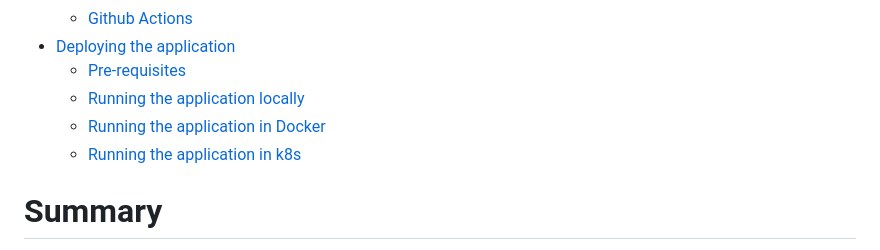
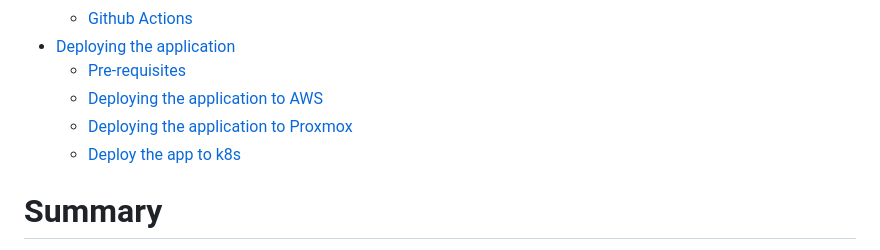
Before and after one commit to timmyb824/ip-addr-challenge, a Markdown page: README.md, the part around the change. Drawn GitHub-style.

Commit message:
update(homelab): update readme

```diff
--- a/README.md
+++ b/README.md
@@ -11,9 +11,9 @@ Table of Contents
       * [Github Actions](#github-actions)
    * [Deploying the application](#deploying-the-application)
       * [Pre-requisites](#pre-requisites)
-      * [Running the application locally](#running-the-application-locally)
-      * [Running the application in Docker](#running-the-application-in-docker)
-      * [Running the application in k8s](#running-the-application-in-k8s)
+      * [Deploying the application to AWS](#deploying-the-application-to-aws)
+      * [Deploying the application to Proxmox](#deploying-the-application-to-proxmox)
+      * [Deploy the app to k8s](#deploy-the-app-to-k8s)
 
 # Summary
 
```
